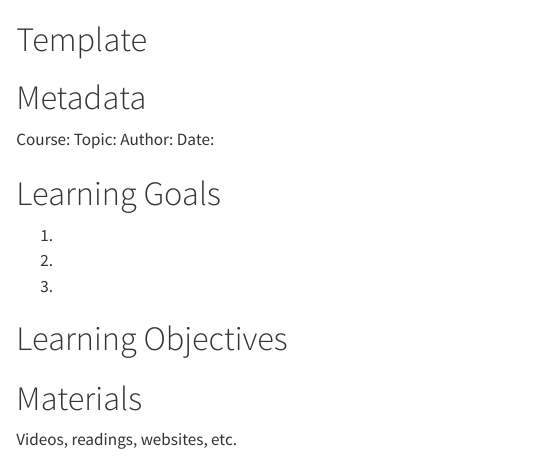
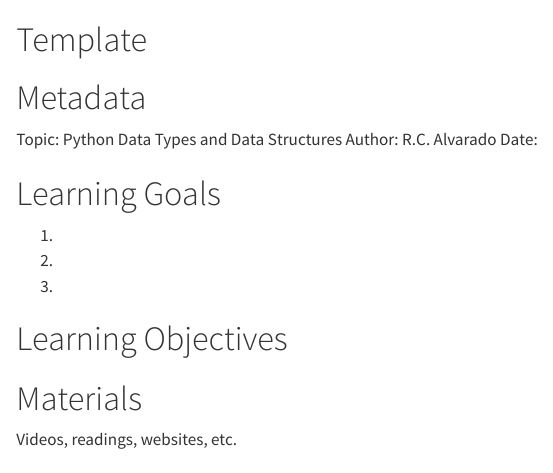
Before and after one commit to ontoligent/sds-active-learning-modules, a Quarto document (template.qmd): the page in a window 1100 px wide, from its top. Rendered offline with R 4.5, knitr and Pandoc in place of Quarto, with nearby package versions.

```diff
--- a/template.qmd
+++ b/template.qmd
@@ -2,9 +2,8 @@
 
 # Metadata
 
-Course:
-Topic:
-Author:
+Topic: Python Data Types and Data Structures
+Author: R.C. Alvarado
 Date:
 
 # Learning Goals
```
